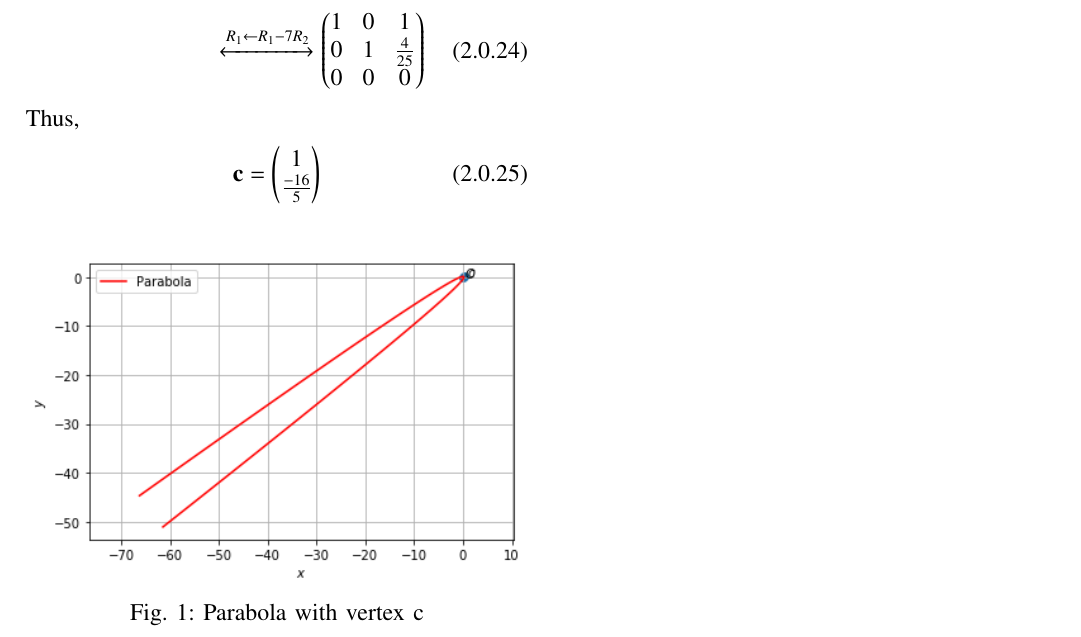
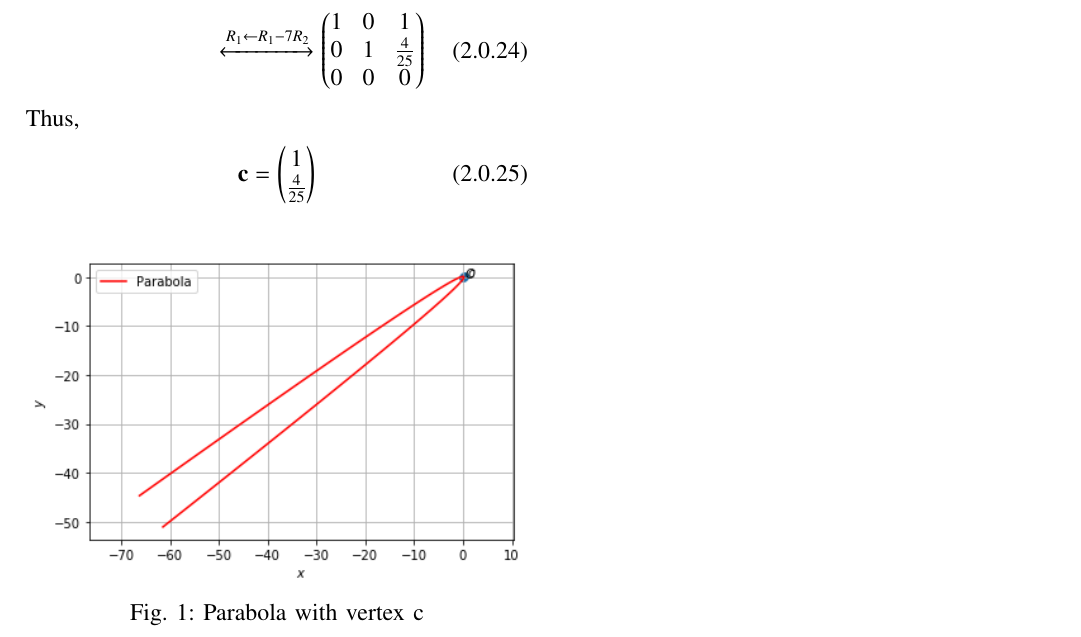
Before and after one commit to Hrithikraj2/MatrixTheory_EE5609, a LaTeX problem sheet (Assignment_6/A6.tex): part of page 2 of 2, cut so that both start at the same text. Compiled offline with pdfLaTeX.

Commit message:
Add files via upload

```diff
--- a/Assignment_6/A6.tex
+++ b/Assignment_6/A6.tex
@@ -255,7 +255,7 @@ To find $\vec{c}$, performing row reduction on the augmented matrix as follows:
 \end{align}
 Thus,
 \begin{align}
-    \vec{c} = \myvec{1\\\frac{-16}{5}} %= \myvec{-2.4 \\ -1.8}
+    \vec{c} = \myvec{1\\\frac{4}{25}} %= \myvec{-2.4 \\ -1.8}
 \end{align}
 \renewcommand{\thefigure}{1}
 \begin{figure}[h!]
```
Also changed, not shown: Assignment_6/A6.pdf.
